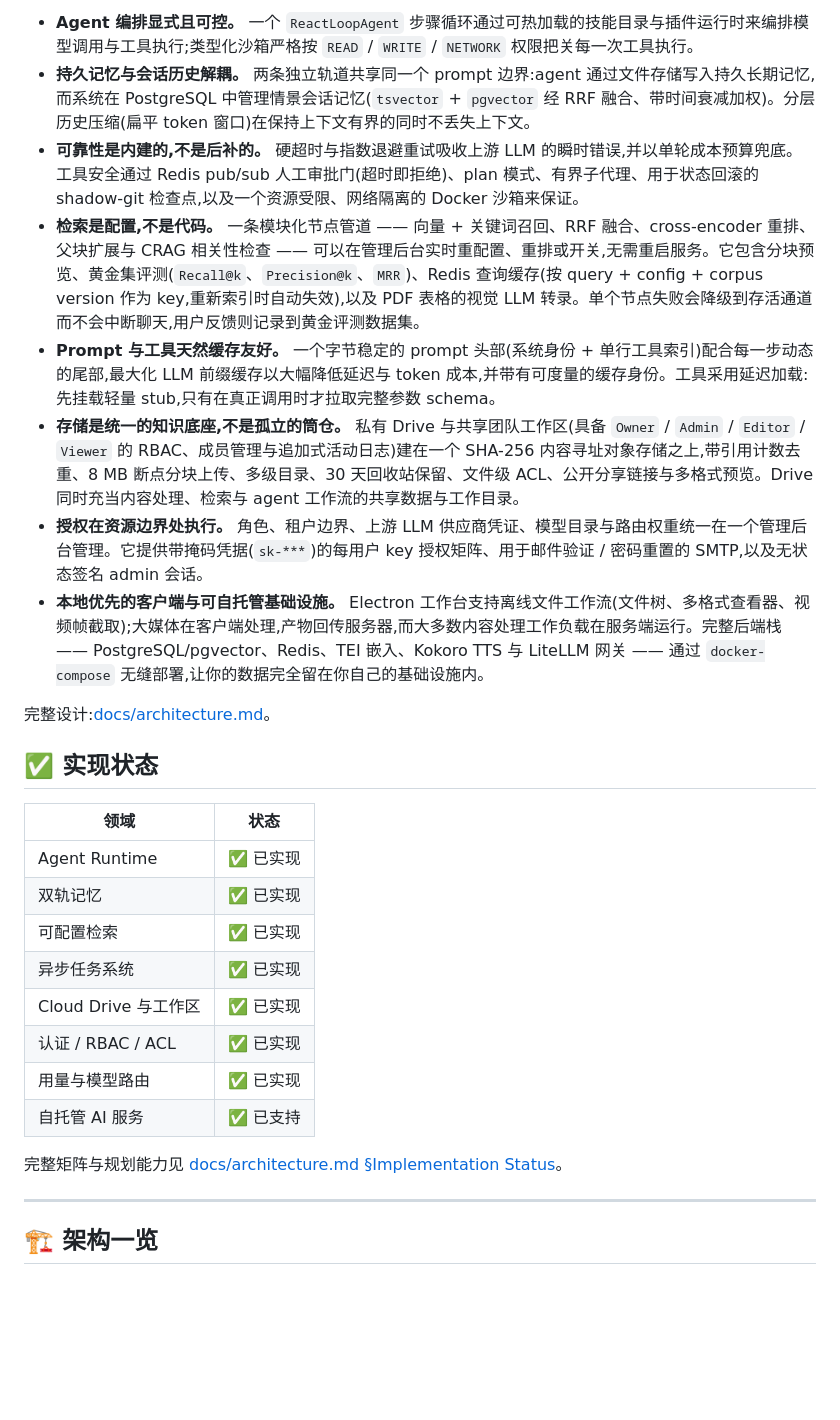
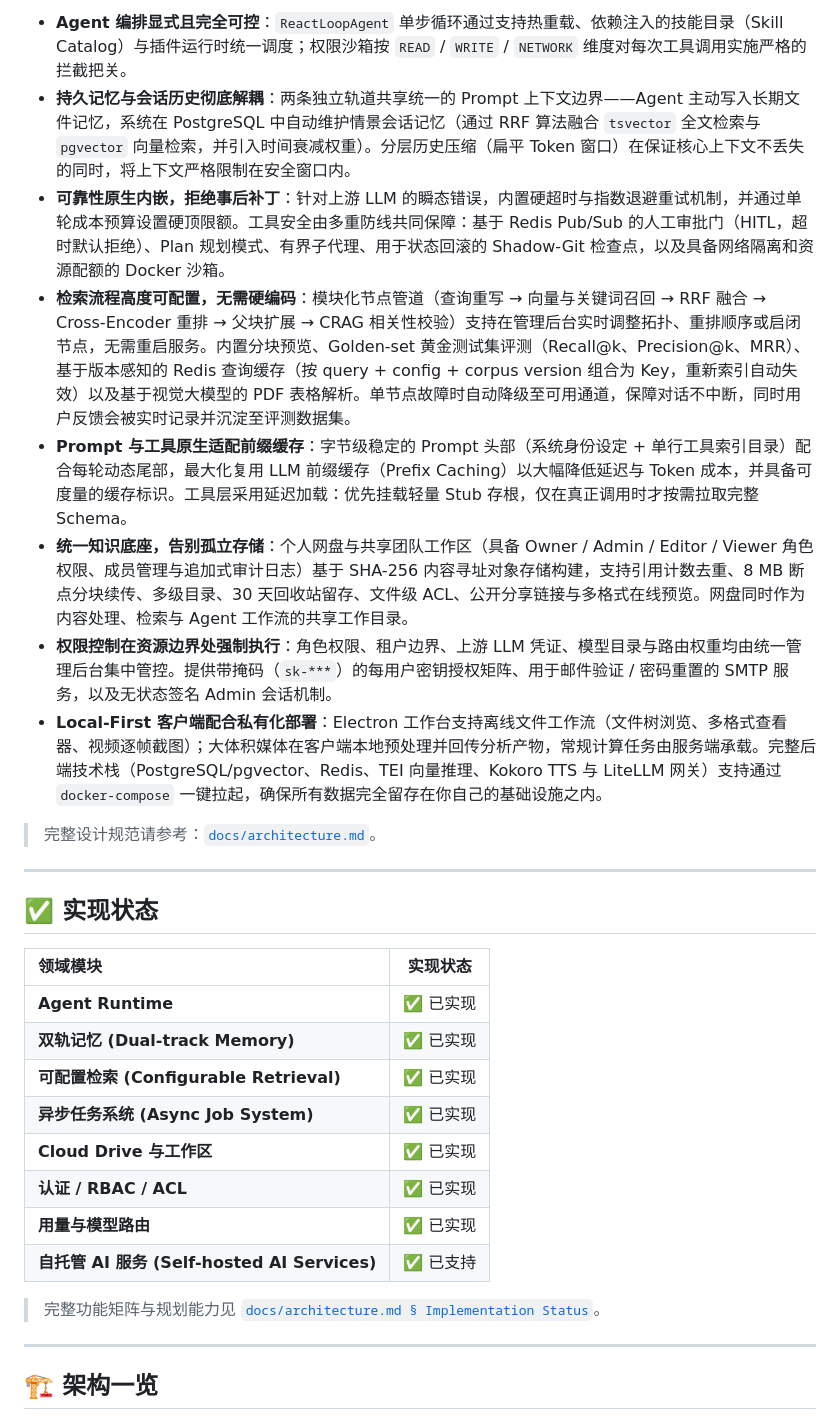
Before and after one commit to Eric-LLMs/DeepDive, a Markdown page: README.zh-CN.md, the part around one of its changes. GitHub-like rendering; blank space fills up the shorter version.

```diff
--- a/README.zh-CN.md
+++ b/README.zh-CN.md
@@ -48,29 +50,31 @@ DeepDive 实现了可控的 agent 运行时,而非把编排交给某个框架。
 
-- **Agent 编排显式且可控。** 一个 `ReactLoopAgent` 步骤循环通过可热加载的技能目录与插件运行时来编排模型调用与工具执行;类型化沙箱严格按 `READ` / `WRITE` / `NETWORK` 权限把关每一次工具执行。
-- **持久记忆与会话历史解耦。** 两条独立轨道共享同一个 prompt 边界:agent 通过文件存储写入持久长期记忆,而系统在 PostgreSQL 中管理情景会话记忆(`tsvector` + `pgvector` 经 RRF 融合、带时间衰减加权)。分层历史压缩(扁平 token 窗口)在保持上下文有界的同时不丢失上下文。
-- **可靠性是内建的,不是后补的。** 硬超时与指数退避重试吸收上游 LLM 的瞬时错误,并以单轮成本预算兜底。工具安全通过 Redis pub/sub 人工审批门(超时即拒绝)、plan 模式、有界子代理、用于状态回滚的 shadow-git 检查点,以及一个资源受限、网络隔离的 Docker 沙箱来保证。
-- **检索是配置,不是代码。** 一条模块化节点管道 —— 向量 + 关键词召回、RRF 融合、cross-encoder 重排、父块扩展与 CRAG 相关性检查 —— 可以在管理后台实时重配置、重排或开关,无需重启服务。它包含分块预览、黄金集评测(`Recall@k`、`Precision@k`、`MRR`)、Redis 查询缓存(按 query + config + corpus version 作为 key,重新索引时自动失效),以及 PDF 表格的视觉 LLM 转录。单个节点失败会降级到存活通道而不会中断聊天,用户反馈则记录到黄金评测数据集。
-- **Prompt 与工具天然缓存友好。** 一个字节稳定的 prompt 头部(系统身份 + 单行工具索引)配合每一步动态的尾部,最大化 LLM 前缀缓存以大幅降低延迟与 token 成本,并带有可度量的缓存身份。工具采用延迟加载:先挂载轻量 stub,只有在真正调用时才拉取完整参数 schema。
-- **存储是统一的知识底座,不是孤立的筒仓。** 私有 Drive 与共享团队工作区(具备 `Owner` / `Admin` / `Editor` / `Viewer` 的 RBAC、成员管理与追加式活动日志)建在一个 SHA-256 内容寻址对象存储之上,带引用计数去重、8 MB 断点分块上传、多级目录、30 天回收站保留、文件级 ACL、公开分享链接与多格式预览。Drive 同时充当内容处理、检索与 agent 工作流的共享数据与工作目录。
-- **授权在资源边界处执行。** 角色、租户边界、上游 LLM 供应商凭证、模型目录与路由权重统一在一个管理后台管理。它提供带掩码凭据(`sk-***`)的每用户 key 授权矩阵、用于邮件验证 / 密码重置的 SMTP,以及无状态签名 admin 会话。
-- **本地优先的客户端与可自托管基础设施。** Electron 工作台支持离线文件工作流(文件树、多格式查看器、视频帧截取);大媒体在客户端处理,产物回传服务器,而大多数内容处理工作负载在服务端运行。完整后端栈 —— PostgreSQL/pgvector、Redis、TEI 嵌入、Kokoro TTS 与 LiteLLM 网关 —— 通过 `docker-compose` 无缝部署,让你的数据完全留在你自己的基础设施内。
+* **Agent 编排显式且完全可控**：`ReactLoopAgent` 单步循环通过支持热重载、依赖注入的技能目录（Skill Catalog）与插件运行时统一调度；权限沙箱按 `READ` / `WRITE` / `NETWORK` 维度对每次工具调用实施严格的拦截把关。
+* **持久记忆与会话历史彻底解耦**：两条独立轨道共享统一的 Prompt 上下文边界——Agent 主动写入长期文件记忆，系统在 PostgreSQL 中自动维护情景会话记忆（通过 RRF 算法融合 `tsvector` 全文检索与 `pgvector` 向量检索，并引入时间衰减权重）。分层历史压缩（扁平 Token 窗口）在保证核心上下文不丢失的同时，将上下文严格限制在安全窗口内。
+* **可靠性原生内嵌，拒绝事后补丁**：针对上游 LLM 的瞬态错误，内置硬超时与指数退避重试机制，并通过单轮成本预算设置硬顶限额。工具安全由多重防线共同保障：基于 Redis Pub/Sub 的人工审批门（HITL，超时默认拒绝）、Plan 规划模式、有界子代理、用于状态回滚的 Shadow-Git 检查点，以及具备网络隔离和资源配额的 Docker 沙箱。
+* **检索流程高度可配置，无需硬编码**：模块化节点管道（查询重写 → 向量与关键词召回 → RRF 融合 → Cross-Encoder 重排 → 父块扩展 → CRAG 相关性校验）支持在管理后台实时调整拓扑、重排顺序或启闭节点，无需重启服务。内置分块预览、Golden-set 黄金测试集评测（Recall@k、Precision@k、MRR）、基于版本感知的 Redis 查询缓存（按 query + config + corpus version 组合为 Key，重新索引自动失效）以及基于视觉大模型的 PDF 表格解析。单节点故障时自动降级至可用通道，保障对话不中断，同时用户反馈会被实时记录并沉淀至评测数据集。
+* **Prompt 与工具原生适配前缀缓存**：字节级稳定的 Prompt 头部（系统身份设定 + 单行工具索引目录）配合每轮动态尾部，最大化复用 LLM 前缀缓存（Prefix Caching）以大幅降低延迟与 Token 成本，并具备可度量的缓存标识。工具层采用延迟加载：优先挂载轻量 Stub 存根，仅在真正调用时才按需拉取完整 Schema。
+* **统一知识底座，告别孤立存储**：个人网盘与共享团队工作区（具备 Owner / Admin / Editor / Viewer 角色权限、成员管理与追加式审计日志）基于 SHA-256 内容寻址对象存储构建，支持引用计数去重、8 MB 断点分块续传、多级目录、30 天回收站留存、文件级 ACL、公开分享链接与多格式在线预览。网盘同时作为内容处理、检索与 Agent 工作流的共享工作目录。
+* **权限控制在资源边界处强制执行**：角色权限、租户边界、上游 LLM 凭证、模型目录与路由权重均由统一管理后台集中管控。提供带掩码（`sk-***`）的每用户密钥授权矩阵、用于邮件验证 / 密码重置的 SMTP 服务，以及无状态签名 Admin 会话机制。
+* **Local-First 客户端配合私有化部署**：Electron 工作台支持离线文件工作流（文件树浏览、多格式查看器、视频逐帧截图）；大体积媒体在客户端本地预处理并回传分析产物，常规计算任务由服务端承载。完整后端技术栈（PostgreSQL/pgvector、Redis、TEI 向量推理、Kokoro TTS 与 LiteLLM 网关）支持通过 `docker-compose` 一键拉起，确保所有数据完全留存在你自己的基础设施之内。
 
-完整设计:[docs/architecture.md](docs/architecture.md)。
+> 完整设计规范请参考：[`docs/architecture.md`](docs/architecture.md)。
+
+---
 
 ## ✅ 实现状态
 
-| 领域 | 状态 |
-|---|---|
-| Agent Runtime | ✅ 已实现 |
-| 双轨记忆 | ✅ 已实现 |
-| 可配置检索 | ✅ 已实现 |
-| 异步任务系统 | ✅ 已实现 |
-| Cloud Drive 与工作区 | ✅ 已实现 |
-| 认证 / RBAC / ACL | ✅ 已实现 |
-| 用量与模型路由 | ✅ 已实现 |
-| 自托管 AI 服务 | ✅ 已支持 |
+| 领域模块 | 实现状态 |
+| :--- | :---: |
+| **Agent Runtime** | ✅ 已实现 |
+| **双轨记忆 (Dual-track Memory)** | ✅ 已实现 |
+| **可配置检索 (Configurable Retrieval)** | ✅ 已实现 |
+| **异步任务系统 (Async Job System)** | ✅ 已实现 |
+| **Cloud Drive 与工作区** | ✅ 已实现 |
+| **认证 / RBAC / ACL** | ✅ 已实现 |
+| **用量与模型路由** | ✅ 已实现 |
+| **自托管 AI 服务 (Self-hosted AI Services)** | ✅ 已支持 |
 
-完整矩阵与规划能力见 [docs/architecture.md §Implementation Status](docs/architecture.md#implementation-status)。
+> 完整功能矩阵与规划能力见 [`docs/architecture.md § Implementation Status`](docs/architecture.md#implementation-status)。
 
 ---
 
```
Also changed, not shown: other parts of README.zh-CN.md (+55 -55 lines), README.md (+3 -3 lines).
